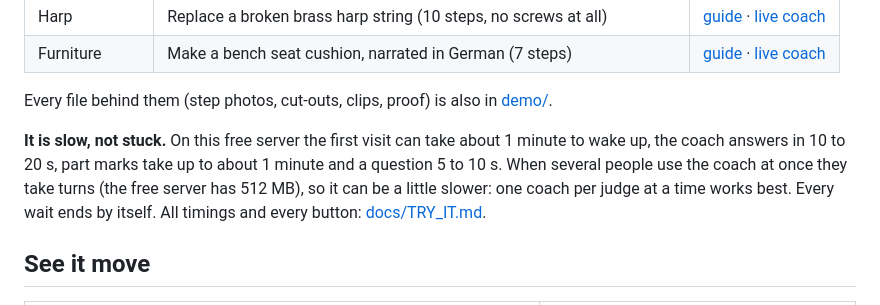
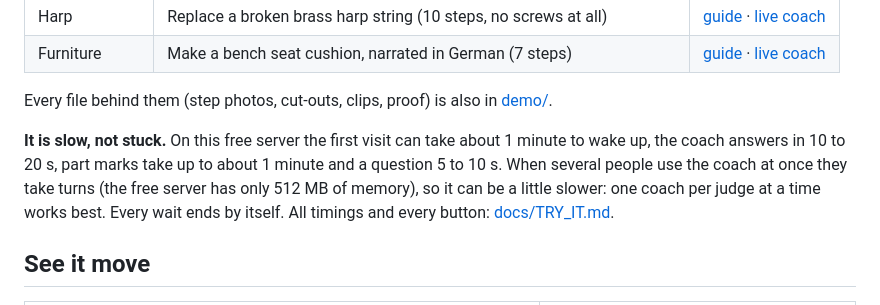
Before and after one commit to Serxav/fixscribe, a Markdown page: README.md, the part around the change. Rendered like a GitHub page.

Commit message:
docs: say plainly the free server has only 512 MB of memory
Co-Authored-By: Claude Opus 5.5 <noreply@anthropic.com>

```diff
--- a/README.md
+++ b/README.md
@@ -46,7 +46,7 @@ Every file behind them (step photos, cut-outs, clips, proof) is also in [demo/](
 
 **It is slow, not stuck.** On this free server the first visit can take about 1 minute to wake up,
 the coach answers in 10 to 20 s, part marks take up to about 1 minute and a question 5 to 10 s.
-When several people use the coach at once they take turns (the free server has 512 MB), so it can
+When several people use the coach at once they take turns (the free server has only 512 MB of memory), so it can
 be a little slower: one coach per judge at a time works best. Every wait ends by itself. All timings and every button: [docs/TRY_IT.md](docs/TRY_IT.md#how-long-things-take-it-is-slow-not-stuck).
 
 ## See it move
```
Also changed, not shown: docs/SUBMISSION.md (+2 -2 lines), docs/TRY_IT.md (+5 -3 lines).
